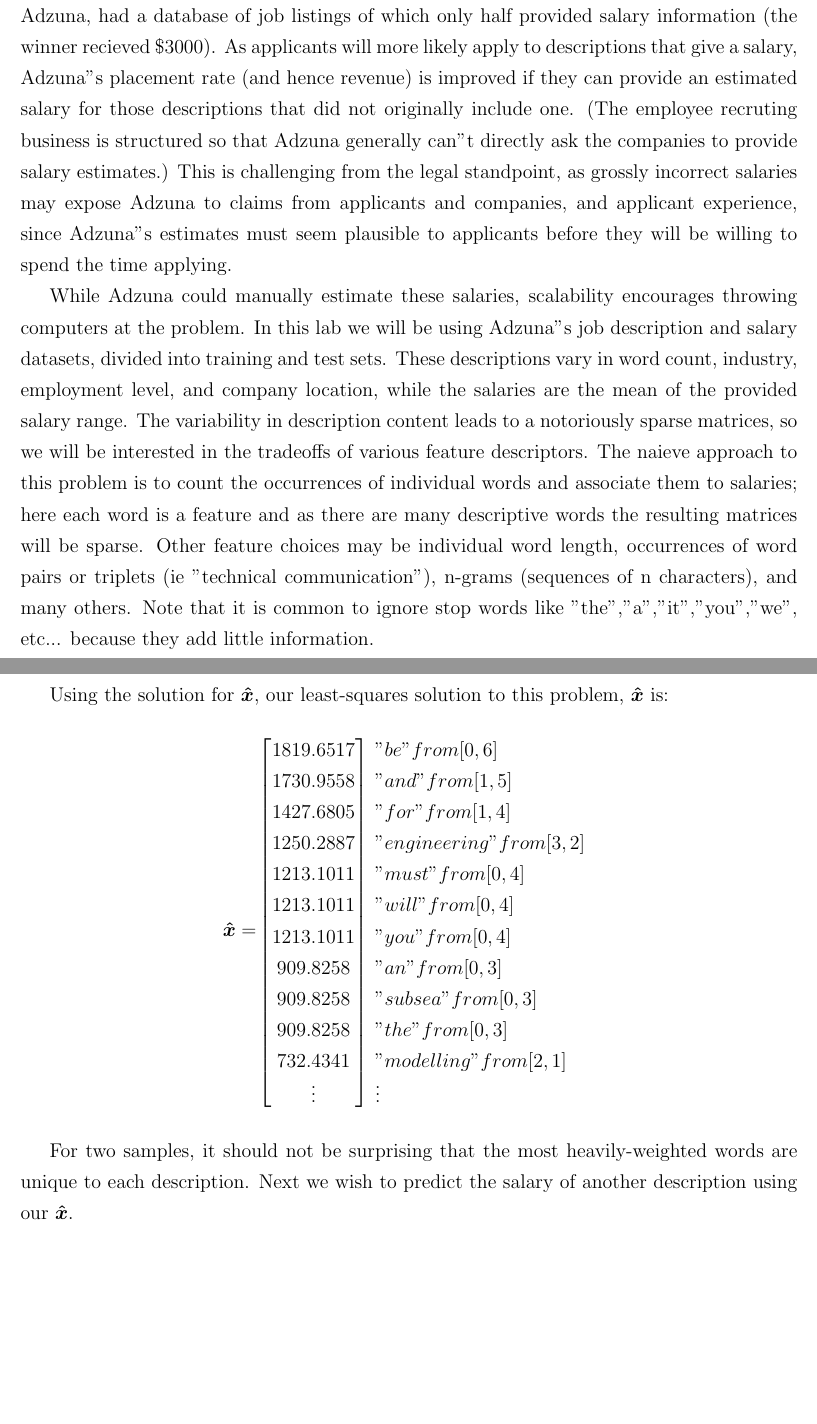
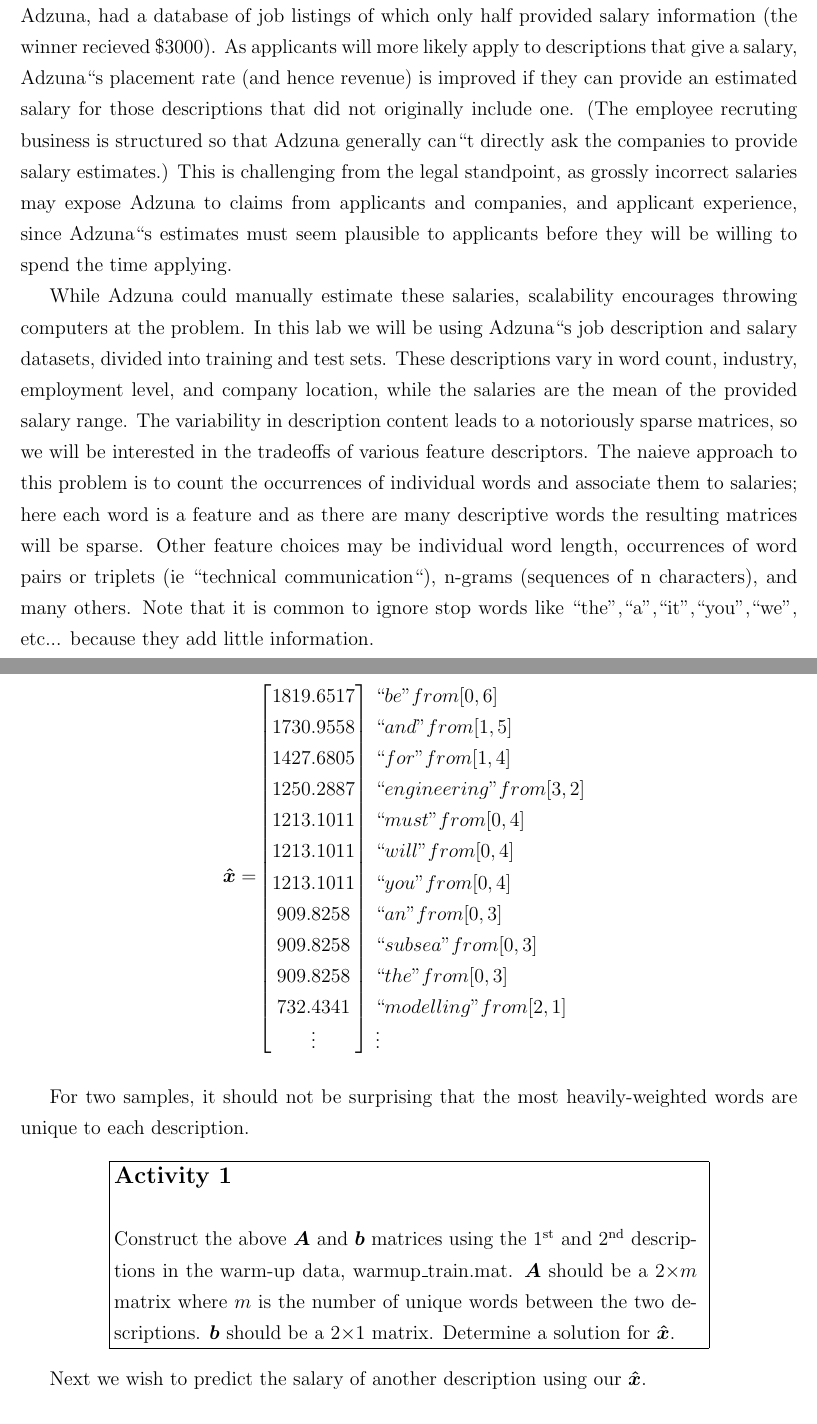
Before and after one commit to ezbc/ece532_final, a LaTeX document (warmup_lab/warmup.tex): two parts of pages 1 and 4 of 5, joined at a grey line, cut so that both start at the same text, the shorter picture padded with empty space. Compiled offline with pdfLaTeX.

Commit message:
Added activities to warmup

```diff
--- a/warmup_lab/warmup.tex
+++ b/warmup_lab/warmup.tex
@@ -190,24 +190,49 @@
     \begin{equation*}
         \bm{\hat{x}} =
         \begin{blockarray}{[c] l}
-            1819.6517 & "be" from [0, 6] \\
-            1730.9558 & "and" from [1, 5] \\
-            1427.6805 & "for" from [1, 4] \\
-            1250.2887 & "engineering" from [3, 2] \\
-            1213.1011 & "must" from [0, 4] \\
-            1213.1011 & "will" from [0, 4] \\
-            1213.1011 & "you" from [0, 4] \\
-            909.8258 & "an" from [0, 3] \\
-            909.8258 & "subsea" from [0, 3] \\
-            909.8258 & "the" from [0, 3] \\
-            732.4341 & "modelling" from [2, 1] \\
+            1819.6517 & ``be" from [0, 6] \\
+            1730.9558 & ``and" from [1, 5] \\
+            1427.6805 & ``for" from [1, 4] \\
+            1250.2887 & ``engineering" from [3, 2] \\
+            1213.1011 & ``must" from [0, 4] \\
+            1213.1011 & ``will" from [0, 4] \\
+            1213.1011 & ``you" from [0, 4] \\
+            909.8258 & ``an" from [0, 3] \\
+            909.8258 & ``subsea" from [0, 3] \\
+            909.8258 & ``the" from [0, 3] \\
+            732.4341 & ``modelling" from [2, 1] \\
         \vdots & \vdots
         \end{blockarray}
     \end{equation*}
 
     For two samples, it should not be surprising that the most heavily-weighted
-    words are unique to each description. Next we wish to predict the salary of
-    another description using our $\bm{\hat{x}}$.
+    words are unique to each description.
+
+    % --------------------------------------------------------------------------
+    % Activity
+    % --------------------------------------------------------------------------
+    \begin{center}
+
+        \fbox{\begin{minipage}{30em}
+
+                {\bf \large Activity 1} \\
+
+            Construct the above $\bm{A}$ and $\bm{b}$ matrices using the
+            1$^{\rm st}$ and 2$^{\rm nd}$ descriptions in the warm-up data,
+            warmup\_train.mat. $\bm{A}$ should be a 2$\times m$ matrix where
+            $m$ is the number of unique words between the two descriptions.
+            $\bm{b}$ should be a 2$\times$1 matrix. Determine a solution for
+            $\bm{\hat{x}}$.
+
+            \end{minipage}
+        }
+
+    \end{center}
+    % --------------------------------------------------------------------------
+    % --------------------------------------------------------------------------
+
+    Next we wish to predict the salary of another description using our
+    $\bm{\hat{x}}$.
 
     \begin{lstlisting}
 
```
Also changed, not shown: warmup_lab/warmup.tex (36 more changed lines), 5 other files.
